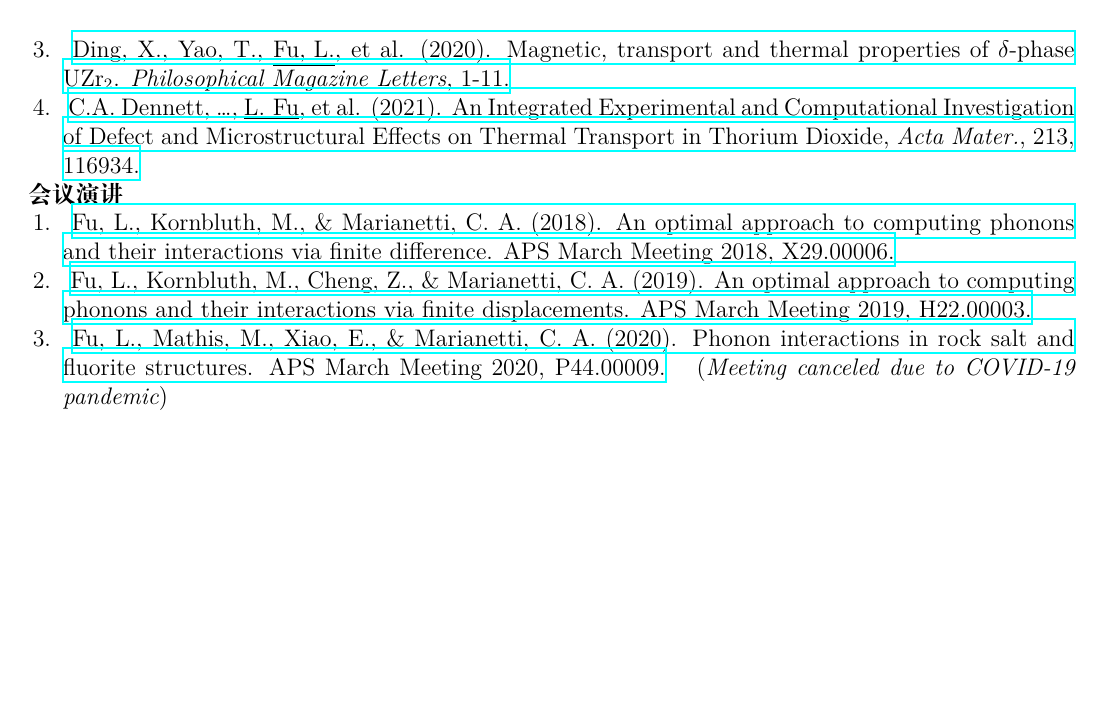
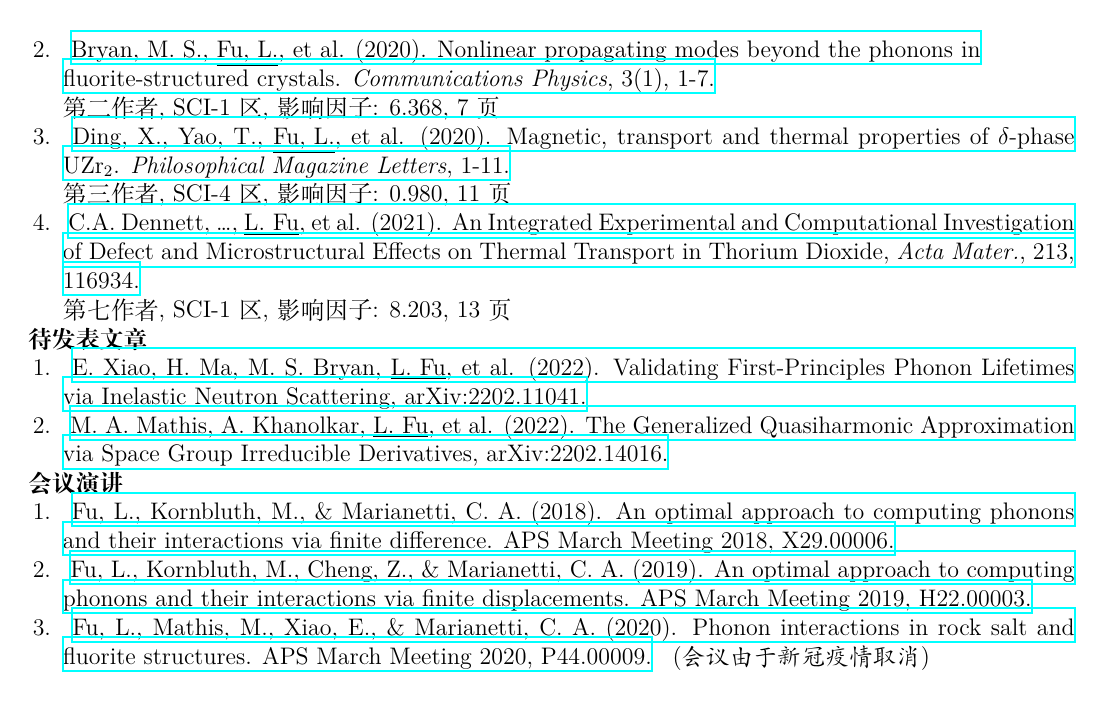
Before and after one commit to lyuwen/lyuwen-cv, a LaTeX CV (main_zhcn.tex): page 2 of 2. Compiled offline with XeLaTeX.

Commit message:
update chinese cv:
    1. added more details for published papers
    2. added papers submitted for publication
    3. update year-month format

```diff
--- a/main_zhcn.tex
+++ b/main_zhcn.tex
@@ -2,6 +2,9 @@
   a4paper,
   12pt
 ]{cv}
+
+
+\renewcommand{\DatestampYMD}[3]{\mbox{#1年\number#2月}}
 
 % \usepackage{ctex}
 \usepackage{xeCJK}
@@ -158,13 +163,16 @@ Group theoretical approach to computing phonons and their interactions.
 Bryan, M. S., \underline{Fu, L.}, et al. (2020).
 Nonlinear propagating modes beyond the phonons in \\fluorite-structured crystals.
 \textit{Communications Physics}, 3(1), 1-7.}
+
+第二作者, SCI-1区, 影响因子: 6.368, 7页
 %
 \item
 \href{https://doi.org/10.1080/09500839.2020.1833375}{
 Ding, X., Yao, T., \underline{Fu, L.}, et al. (2020).
 Magnetic, transport and thermal properties of $\delta$-phase UZr$_{2}$.
-\textit{Philosophical Magazine Letters}, 1-11.
-}
+\textit{Philosophical Magazine Letters}, 1-11.}
+
+第三作者, SCI-4区, 影响因子: 0.980, 11页
 %
 \item
 \href{https://doi.org/10.1016/j.actamat.2021.116934}{
@@ -172,12 +180,33 @@ C.A. Dennett, \dots, \underline{L. Fu}, et al. (2021).
 An Integrated Experimental and Computational Investigation of Defect and Microstructural Effects on Thermal Transport in Thorium Dioxide, %
 \textit{Acta Mater.}, 213, 116934.
 }
+
+第七作者, SCI-1区, 影响因子: 8.203, 13页
 %
 % \item
 % \href{https://arxiv.org/abs/1903.05253}{
 % Wieteska, A., Foutty, B., Guguchia, Z., Flicker, F., Mazel, B., \underline{Fu, L.}, ... \& Pasupathy, A. (2019).
 % Uniaxial Strain Tuning of Superconductivity in 2$H$-NbSe$_{2}$.
 % \textit{arXiv preprint} arXiv:1903.05253.}
+\end{enumerate}
+
+
+\section{待发表文章}
+
+\begin{enumerate}
+\item
+\href{https://arxiv.org/abs/2202.11041}{
+E. Xiao, H. Ma, M. S. Bryan, \underline{L. Fu}, et al. (2022).
+Validating First-Principles Phonon Lifetimes via Inelastic Neutron Scattering,
+arXiv:2202.11041.
+}
+
+\item
+\href{https://arxiv.org/abs/2202.14016}{
+M. A. Mathis, A. Khanolkar, \underline{L. Fu}, et al. (2022).
+The Generalized Quasiharmonic Approximation via Space Group Irreducible Derivatives,
+arXiv:2202.14016.
+}
 \end{enumerate}
 
 
@@ -203,7 +232,7 @@ APS March Meeting 2019, H22.00003.
 Fu, L., Mathis, M., Xiao, E., \& Marianetti, C. A. (2020).
 Phonon interactions in rock salt and fluorite structures.
 APS March Meeting 2020, P44.00009.
-} (\emph{Meeting canceled due to COVID-19 pandemic})
+} (\emph{会议由于新冠疫情取消})
 \end{enumerate}
 
 \end{document}
```
Also changed, not shown: main_zhcn.tex (2 more changed lines).
